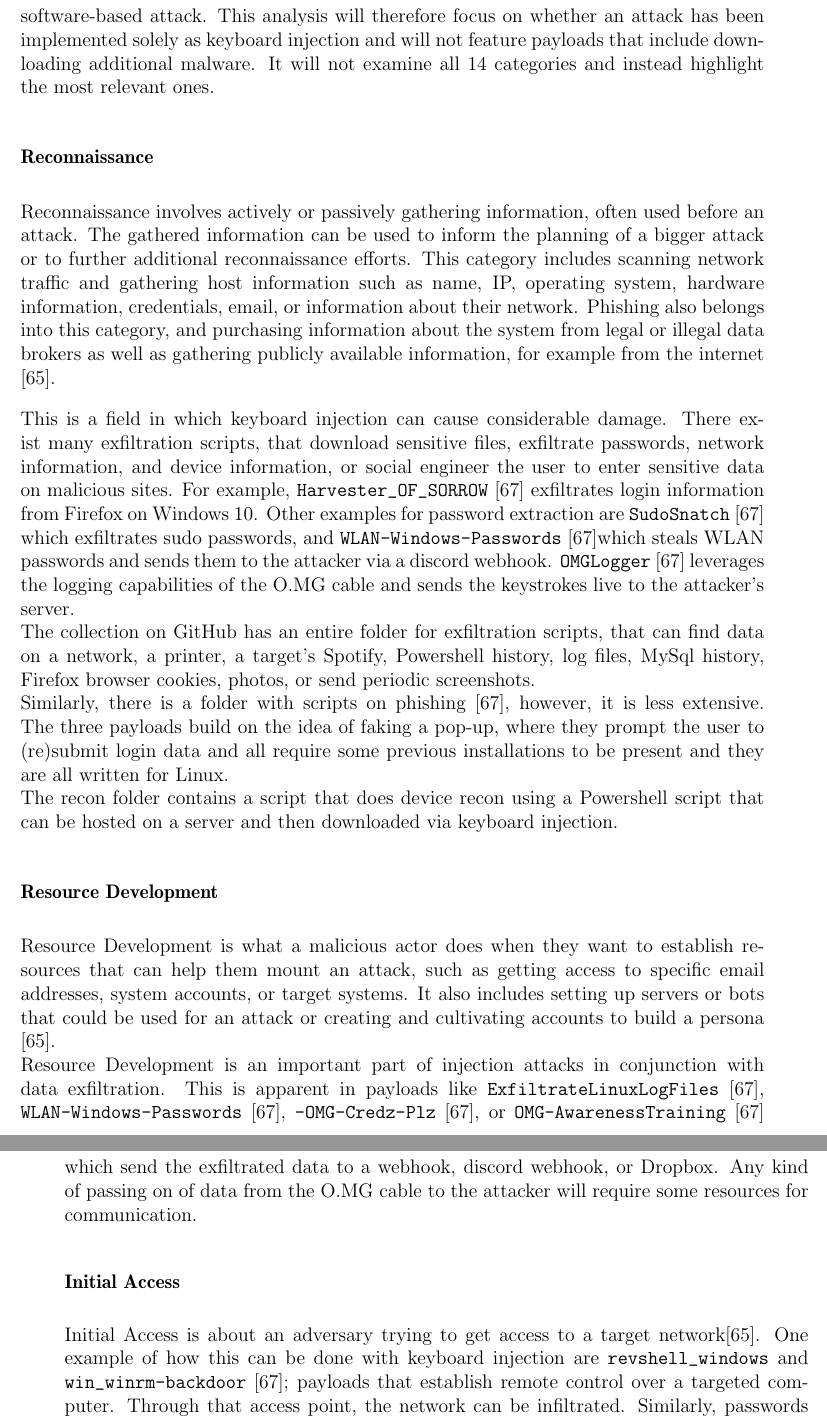
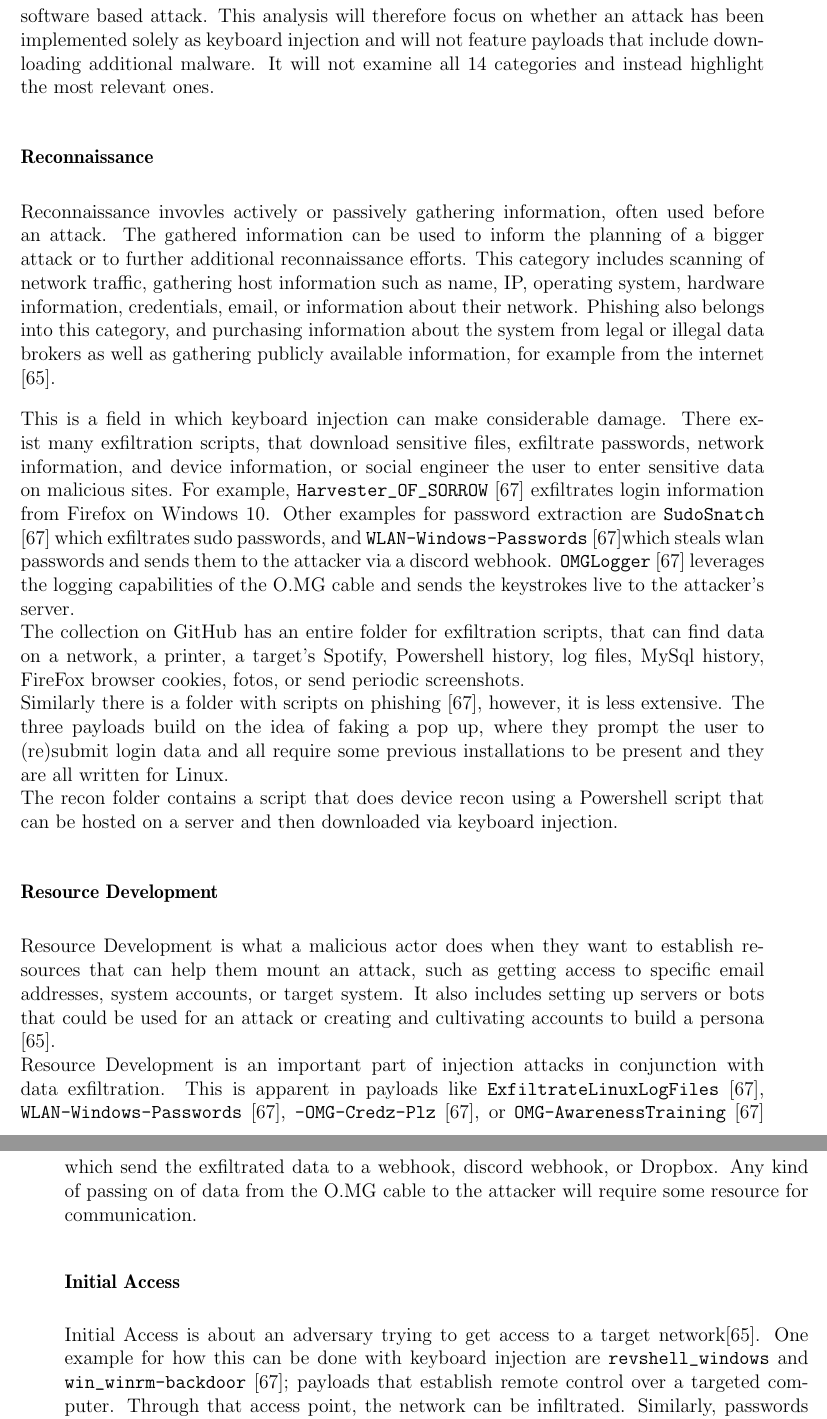
Before and after one commit to Bluee1Bird/Bachelor-s-Thesis, a LaTeX thesis (thesis.tex, which reads Chapter/methodology.tex): two parts of pages 42 and 43 of 103, joined at a grey line, cut so that both start at the same text. Compiled offline with pdfLaTeX.

Commit message:
grammarly suggestions

```diff
--- a/Chapter/methodology.tex
+++ b/Chapter/methodology.tex
@@ -14,31 +14,31 @@ It features 14 attack categories subdivided into 8-43 techniques. One example is
 
 \subsection{Evaluation of Existing Attack Scripts}
 
-In the following, this thesis will dive into some of those categories and techniques and evaluate whether they can be executed via keyboard injection and whether or not a script for it is available online. To this end, scripts from the official open-source GitHub page for O.MG \cite{Hak5Omgpayloads2024} by Hak5 are examined. \\
-It is important to note that the most basic attack that can be executed via Keyboard Injection is also the most versatile and one of the most dangerous ones. It is a simple script that downloads any malware of your choice, which as a result, could execute any software-based attack.
+In the following, this thesis will dive into some of those categories and techniques and evaluate whether that can be executed via keyboard injection and whether or not a script for it is available online. To this end, scripts from the official open source GitHub page for O.MG \cite{Hak5Omgpayloads2024} by Hak5 are examined. \\
+It is important to note that the most basic attack that can be executed via Keyboard Injection is also the most versatile and one of the most dangerous ones. It is a simple script that downloads any malware of your choice, which as a result, could execute any software based attack.
 This analysis will therefore focus on whether an attack has been implemented solely as keyboard injection and will not feature payloads that include downloading additional malware. It will not examine all 14 categories and instead highlight the most relevant ones.
 
 \subsubsection{Reconnaissance}
 
-Reconnaissance involves actively or passively gathering information, often used before an attack. The gathered information can be used to inform the planning of a bigger attack or to further additional reconnaissance efforts. This category includes scanning network traffic and gathering host information such as name, IP, operating system, hardware information, credentials, email, or information about their network. Phishing also belongs into this category, and purchasing information about the system from legal or illegal data brokers as well as gathering publicly available information, for example from the internet \cite{MITREATTCK}.
+Reconnaissance invovles actively or passively gathering information, often used before an attack. The gathered information can be used to inform the planning of a bigger attack or to further additional reconnaissance efforts. This category includes scanning of network traffic, gathering host information such as name, IP, operating system, hardware information, credentials, email, or information about their network. Phishing also belongs into this category, and purchasing information about the system from legal or illegal data brokers as well as gathering publicly available information, for example from the internet \cite{MITREATTCK}.
 
-This is a field in which keyboard injection can cause considerable damage. There exist many exfiltration scripts, that download sensitive files, exfiltrate passwords, network information, and device information, or social engineer the user to enter sensitive data on malicious sites.
-For example, \verb|Harvester_OF_SORROW| \cite{OmgpayloadsPayloadsLibrary} exfiltrates login information from Firefox on Windows 10. Other examples for password extraction are \verb|SudoSnatch| \cite{OmgpayloadsPayloadsLibrary} which exfiltrates sudo passwords, and \verb|WLAN-Windows-Passwords| \cite{OmgpayloadsPayloadsLibrary}which steals WLAN passwords and sends them to the attacker via a discord webhook.
+This is a field in which keyboard injection can make considerable damage. There exist many exfiltration scripts, that download sensitive files, exfiltrate passwords, network information, and device information, or social engineer the user to enter sensitive data on malicious sites.
+For example, \verb|Harvester_OF_SORROW| \cite{OmgpayloadsPayloadsLibrary} exfiltrates login information from Firefox on Windows 10. Other examples for password extraction are \verb|SudoSnatch| \cite{OmgpayloadsPayloadsLibrary} which exfiltrates sudo passwords, and \verb|WLAN-Windows-Passwords| \cite{OmgpayloadsPayloadsLibrary}which steals wlan passwords and sends them to the attacker via a discord webhook.
 \verb|OMGLogger| \cite{OmgpayloadsPayloadsLibrary} leverages the logging capabilities of the O.MG cable and sends the keystrokes live to the attacker's server. \\
-The collection on GitHub has an entire folder for exfiltration scripts, that can find data on a network, a printer, a target's Spotify, Powershell history, log files, MySql history, Firefox browser cookies, photos, or send periodic screenshots. \\
-Similarly, there is a folder with scripts on phishing  \cite{OmgpayloadsPayloadsLibrary}, however, it is less extensive. The three payloads build on the idea of faking a pop-up, where they prompt the user to (re)submit login data and all require some previous installations to be present and they are all written for Linux. \\
+The collection on GitHub has an entire folder for exfiltration scripts, that can find data on a network, a printer, a target's Spotify, Powershell history, log files, MySql history, FireFox browser cookies, fotos, or send periodic screenshots. \\
+Similarly there is a folder with scripts on phishing  \cite{OmgpayloadsPayloadsLibrary}, however, it is less extensive. The three payloads build on the idea of faking a pop up, where they prompt the user to (re)submit login data and all require some previous installations to be present and they are all written for Linux. \\
 The recon folder contains a script that does device recon using a Powershell script that can be hosted on a server and then downloaded via keyboard injection.
 
 
 \subsubsection{Resource Development}
 
-Resource Development is what a malicious actor does when they want to establish resources that can help them mount an attack, such as getting access to specific email addresses, system accounts, or target systems. It also includes setting up servers or bots that could be used for an attack or creating and cultivating accounts to build a persona \cite{MITREATTCK}.\\
-Resource Development is an important part of injection attacks in conjunction with data exfiltration. This is apparent in payloads like \verb|ExfiltrateLinuxLogFiles| \cite{OmgpayloadsPayloadsLibrary}, \verb|WLAN-Windows-Passwords| \cite{OmgpayloadsPayloadsLibrary}, \verb|-OMG-Credz-Plz| \cite{OmgpayloadsPayloadsLibrary}, or \verb|OMG-AwarenessTraining| \cite{OmgpayloadsPayloadsLibrary} which send the exfiltrated data to a webhook, discord webhook, or Dropbox. Any kind of passing on of data from the O.MG cable to the attacker will require some resources for communication.
+Resource Development is what a malicious actor does when they want to establish resources that can help them mount an attack, such as getting access to specific email addresses, system accounts, or target system. It also includes setting up servers or bots that could be used for an attack or creating and cultivating accounts to build a persona \cite{MITREATTCK}.\\
+Resource Development is an important part of injection attacks in conjunction with data exfiltration. This is apparent in payloads like \verb|ExfiltrateLinuxLogFiles| \cite{OmgpayloadsPayloadsLibrary}, \verb|WLAN-Windows-Passwords| \cite{OmgpayloadsPayloadsLibrary}, \verb|-OMG-Credz-Plz| \cite{OmgpayloadsPayloadsLibrary}, or \verb|OMG-AwarenessTraining| \cite{OmgpayloadsPayloadsLibrary} which send the exfiltrated data to a webhook, discord webhook, or Dropbox. Any kind of passing on of data from the O.MG cable to the attacker will require some resource for communication.
 
 
 \subsubsection{Initial Access}
 
-Initial Access is about an adversary trying to get access to a target network\cite{MITREATTCK}. One example of how this can be done with keyboard injection are \verb|revshell_windows| and \verb|win_winrm-backdoor| \cite{OmgpayloadsPayloadsLibrary}; payloads that establish remote control over a targeted computer. Through that access point, the network can be infiltrated. Similarly, passwords for networks can be exfiltrated from a target computer using \verb|WLAN-Windows-Passwords| \cite{OmgpayloadsPayloadsLibrary}.\\
+Initial Access is about an adversary trying to get access to a target network\cite{MITREATTCK}. One example for how this can be done with keyboard injection are \verb|revshell_windows| and \verb|win_winrm-backdoor| \cite{OmgpayloadsPayloadsLibrary}; payloads that establish remote control over a targeted computer. Through that access point, the network can be infiltrated. Similarly, passwords for networks can be exfiltrated from a target computer using \verb|WLAN-Windows-Passwords| \cite{OmgpayloadsPayloadsLibrary}.\\
 
 \subsubsection{Execution}
 
```
Also changed, not shown: Chapter/methodology.tex (2 more changed lines).
